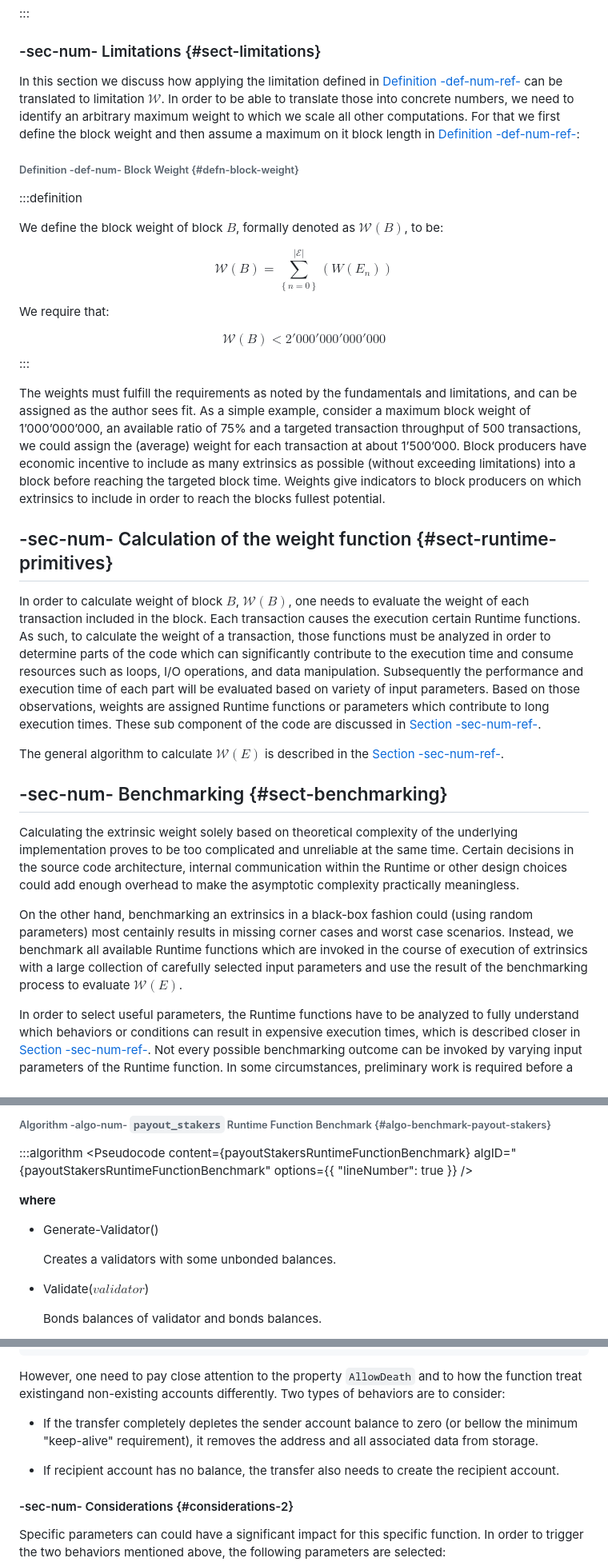
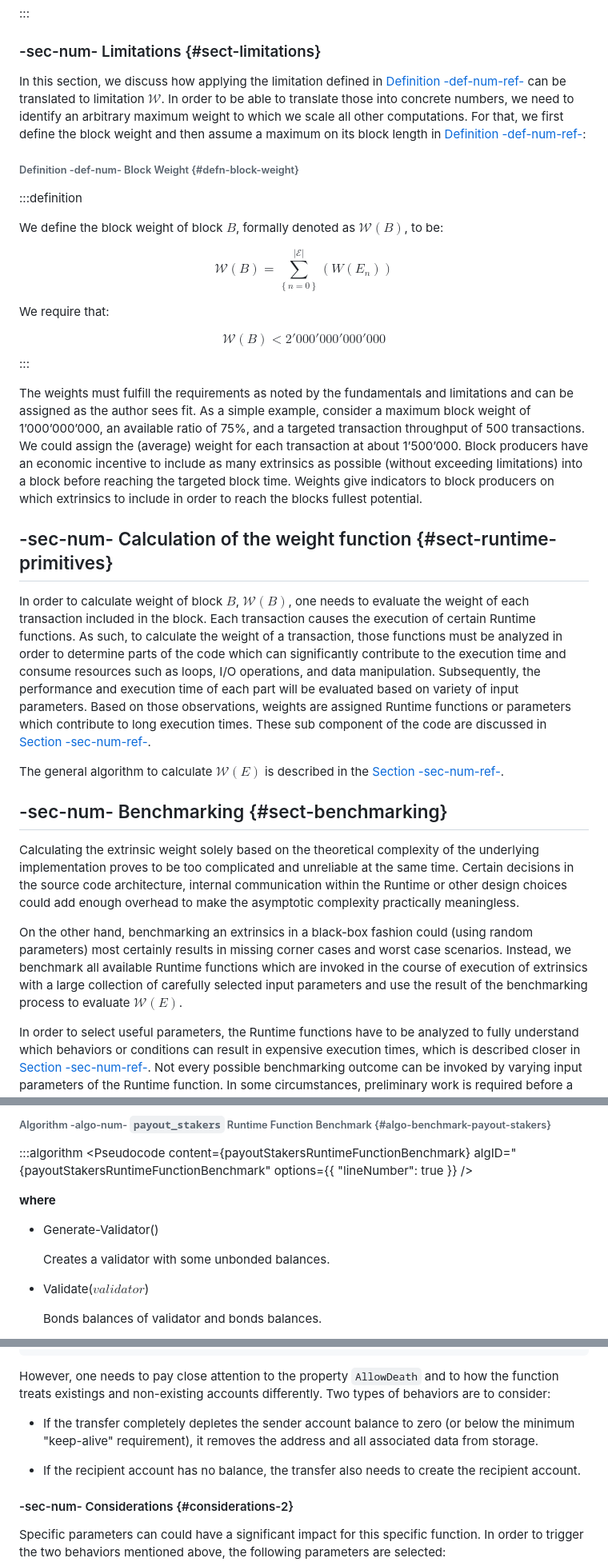
Before and after one commit to w3f/polkadot-spec, a Markdown page: docs/id-weights.md, 3 parts joined by grey strips. Shown at 80% size. GitHub-like rendering.

````diff
--- a/docs/id-weights.md
+++ b/docs/id-weights.md
@@ -100,7 +100,7 @@ Nonetheless, ${\mathcal{{{W}}}}{\left({E}\right)}$ can be manipulated depending
 :::
 ### -sec-num- Limitations {#sect-limitations}
 
-In this section we discuss how applying the limitation defined in [Definition -def-num-ref-](id-weights#defn-polkadot-block-limits) can be translated to limitation ${\mathcal{{{W}}}}$. In order to be able to translate those into concrete numbers, we need to identify an arbitrary maximum weight to which we scale all other computations. For that we first define the block weight and then assume a maximum on it block length in [Definition -def-num-ref-](id-weights#defn-block-weight):
+In this section, we discuss how applying the limitation defined in [Definition -def-num-ref-](id-weights#defn-polkadot-block-limits) can be translated to limitation ${\mathcal{{{W}}}}$. In order to be able to translate those into concrete numbers, we need to identify an arbitrary maximum weight to which we scale all other computations. For that, we first define the block weight and then assume a maximum on its block length in [Definition -def-num-ref-](id-weights#defn-block-weight):
 
 ###### Definition -def-num- Block Weight {#defn-block-weight}
 :::definition
@@ -118,19 +118,19 @@ $$
 $$
 :::
 
-The weights must fulfill the requirements as noted by the fundamentals and limitations, and can be assigned as the author sees fit. As a simple example, consider a maximum block weight of 1’000’000’000, an available ratio of 75% and a targeted transaction throughput of 500 transactions, we could assign the (average) weight for each transaction at about 1’500’000. Block producers have economic incentive to include as many extrinsics as possible (without exceeding limitations) into a block before reaching the targeted block time. Weights give indicators to block producers on which extrinsics to include in order to reach the blocks fullest potential.
+The weights must fulfill the requirements as noted by the fundamentals and limitations and can be assigned as the author sees fit. As a simple example, consider a maximum block weight of 1’000’000’000, an available ratio of 75%, and a targeted transaction throughput of 500 transactions. We could assign the (average) weight for each transaction at about 1’500’000. Block producers have an economic incentive to include as many extrinsics as possible (without exceeding limitations) into a block before reaching the targeted block time. Weights give indicators to block producers on which extrinsics to include in order to reach the blocks fullest potential.
 
 ## -sec-num- Calculation of the weight function {#sect-runtime-primitives}
 
-In order to calculate weight of block ${B}$, ${\mathcal{{{W}}}}{\left({B}\right)}$, one needs to evaluate the weight of each transaction included in the block. Each transaction causes the execution certain Runtime functions. As such, to calculate the weight of a transaction, those functions must be analyzed in order to determine parts of the code which can significantly contribute to the execution time and consume resources such as loops, I/O operations, and data manipulation. Subsequently the performance and execution time of each part will be evaluated based on variety of input parameters. Based on those observations, weights are assigned Runtime functions or parameters which contribute to long execution times. These sub component of the code are discussed in [Section -sec-num-ref-](id-weights#sect-primitive-types).
+In order to calculate weight of block ${B}$, ${\mathcal{{{W}}}}{\left({B}\right)}$, one needs to evaluate the weight of each transaction included in the block. Each transaction causes the execution of certain Runtime functions. As such, to calculate the weight of a transaction, those functions must be analyzed in order to determine parts of the code which can significantly contribute to the execution time and consume resources such as loops, I/O operations, and data manipulation. Subsequently, the performance and execution time of each part will be evaluated based on variety of input parameters. Based on those observations, weights are assigned Runtime functions or parameters which contribute to long execution times. These sub component of the code are discussed in [Section -sec-num-ref-](id-weights#sect-primitive-types).
 
 The general algorithm to calculate ${\mathcal{{{W}}}}{\left({E}\right)}$ is described in the [Section -sec-num-ref-](id-weights#sect-benchmarking).
 
 ## -sec-num- Benchmarking {#sect-benchmarking}
 
-Calculating the extrinsic weight solely based on theoretical complexity of the underlying implementation proves to be too complicated and unreliable at the same time. Certain decisions in the source code architecture, internal communication within the Runtime or other design choices could add enough overhead to make the asymptotic complexity practically meaningless.
+Calculating the extrinsic weight solely based on the theoretical complexity of the underlying implementation proves to be too complicated and unreliable at the same time. Certain decisions in the source code architecture, internal communication within the Runtime or other design choices could add enough overhead to make the asymptotic complexity practically meaningless.
 
-On the other hand, benchmarking an extrinsics in a black-box fashion could (using random parameters) most centainly results in missing corner cases and worst case scenarios. Instead, we benchmark all available Runtime functions which are invoked in the course of execution of extrinsics with a large collection of carefully selected input parameters and use the result of the benchmarking process to evaluate ${\mathcal{{{W}}}}{\left({E}\right)}$.
+On the other hand, benchmarking an extrinsics in a black-box fashion could (using random parameters) most certainly results in missing corner cases and worst case scenarios. Instead, we benchmark all available Runtime functions which are invoked in the course of execution of extrinsics with a large collection of carefully selected input parameters and use the result of the benchmarking process to evaluate ${\mathcal{{{W}}}}{\left({E}\right)}$.
 
 In order to select useful parameters, the Runtime functions have to be analyzed to fully understand which behaviors or conditions can result in expensive execution times, which is described closer in [Section -sec-num-ref-](id-weights#sect-primitive-types). Not every possible benchmarking outcome can be invoked by varying input parameters of the Runtime function. In some circumstances, preliminary work is required before a specific benchmark can be reliably measured, such as creating certain preexisting entries in the storage or other changes to the environment.
 
@@ -427,7 +427,7 @@ The benchmarking implementation for the function ${payout}$ ${stakers}$ can be d
 **where**
 - Generate-Validator()
 
-  Creates a validators with some unbonded balances.
+  Creates a validator with some unbonded balances.
 
 - Validate(${validator}$)
 
@@ -477,11 +477,11 @@ let dest = T::Lookup::lookup(dest)?;
 )?;
 ```
 
-However, one need to pay close attention to the property `AllowDeath` and to how the function treat existingand non-existing accounts differently. Two types of behaviors are to consider:
+However, one needs to pay close attention to the property `AllowDeath` and to how the function treats existings and non-existing accounts differently. Two types of behaviors are to consider:
 
-- If the transfer completely depletes the sender account balance to zero (or bellow the minimum "keep-alive" requirement), it removes the address and all associated data from storage.
+- If the transfer completely depletes the sender account balance to zero (or below the minimum "keep-alive" requirement), it removes the address and all associated data from storage.
 
-- If recipient account has no balance, the transfer also needs to create the recipient account.
+- If the recipient account has no balance, the transfer also needs to create the recipient account.
 
 #### -sec-num- Considerations {#considerations-2}
 
````
Also changed, not shown: other parts of docs/id-weights.md (+33 -33 lines).
